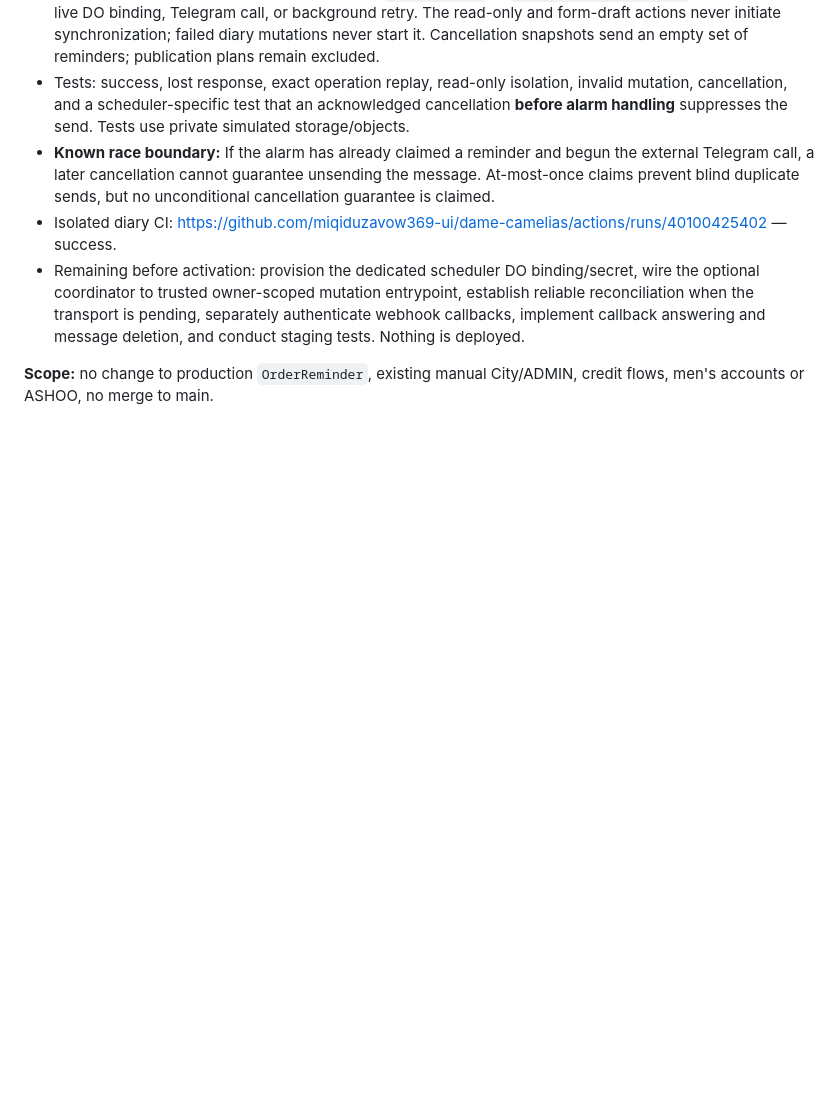
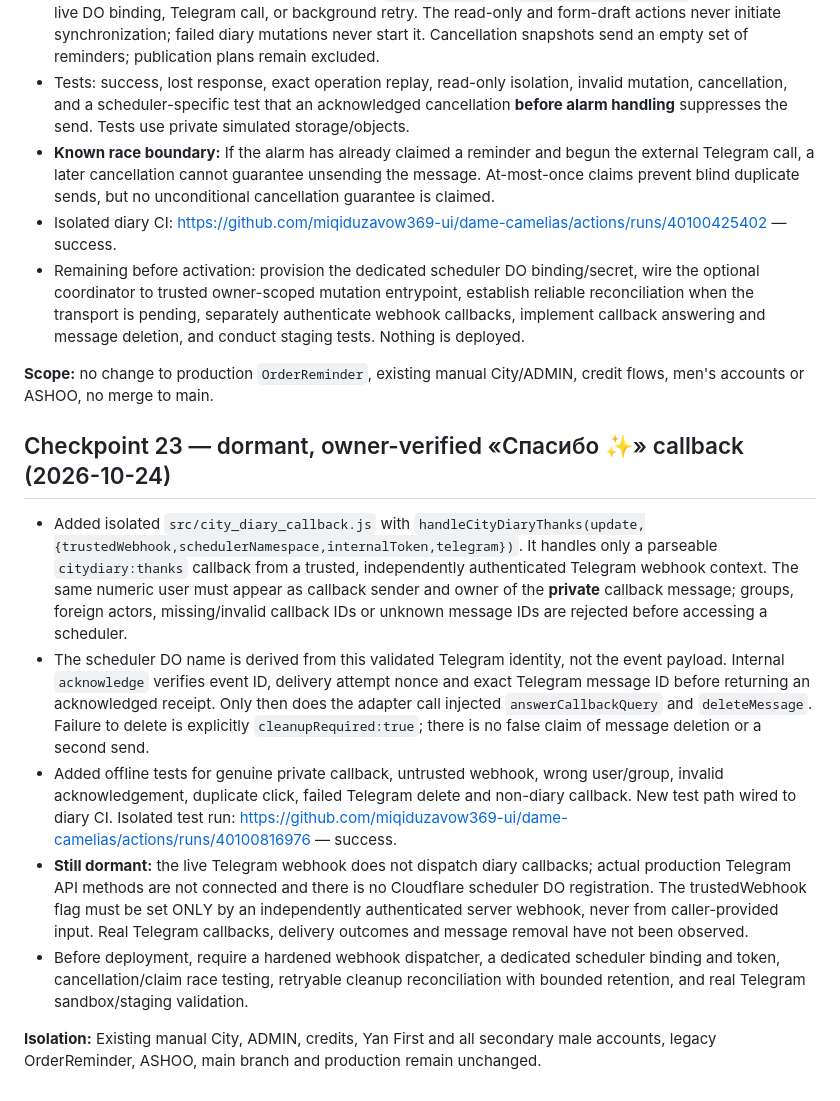
Before and after one commit to miqiduzavow369-ui/dame-camelias, a Markdown page: docs/CITY_DIARY_STAGE1.md, the part around the change. GitHub-like rendering; blank space fills up the shorter version.

Commit message:
docs(city diary): checkpoint 23 verified Thanks callback and cleanup safety

```diff
--- a/docs/CITY_DIARY_STAGE1.md
+++ b/docs/CITY_DIARY_STAGE1.md
@@ -300,3 +300,13 @@ The first newly added RPC draft-clear test detected a missing `storage.delete` m
 - Remaining before activation: provision the dedicated scheduler DO binding/secret, wire the optional coordinator to trusted owner-scoped mutation entrypoint, establish reliable reconciliation when the transport is pending, separately authenticate webhook callbacks, implement callback answering and message deletion, and conduct staging tests. Nothing is deployed.
 
 **Scope:** no change to production `OrderReminder`, existing manual City/ADMIN, credit flows, men's accounts or ASHOO, no merge to main.
+
+## Checkpoint 23 — dormant, owner-verified «Спасибо ✨» callback (2026-10-24)
+
+- Added isolated `src/city_diary_callback.js` with `handleCityDiaryThanks(update,{trustedWebhook,schedulerNamespace,internalToken,telegram})`. It handles only a parseable `citydiary:thanks` callback from a trusted, independently authenticated Telegram webhook context. The same numeric user must appear as callback sender and owner of the **private** callback message; groups, foreign actors, missing/invalid callback IDs or unknown message IDs are rejected before accessing a scheduler.
+- The scheduler DO name is derived from this validated Telegram identity, not the event payload. Internal `acknowledge` verifies event ID, delivery attempt nonce and exact Telegram message ID before returning an acknowledged receipt. Only then does the adapter call injected `answerCallbackQuery` and `deleteMessage`. Failure to delete is explicitly `cleanupRequired:true`; there is no false claim of message deletion or a second send.
+- Added offline tests for genuine private callback, untrusted webhook, wrong user/group, invalid acknowledgement, duplicate click, failed Telegram delete and non-diary callback. New test path wired to diary CI. Isolated test run: https://github.com/miqiduzavow369-ui/dame-camelias/actions/runs/40100816976 — success.
+- **Still dormant:** the live Telegram webhook does not dispatch diary callbacks; actual production Telegram API methods are not connected and there is no Cloudflare scheduler DO registration. The trustedWebhook flag must be set ONLY by an independently authenticated server webhook, never from caller-provided input. Real Telegram callbacks, delivery outcomes and message removal have not been observed.
+- Before deployment, require a hardened webhook dispatcher, a dedicated scheduler binding and token, cancellation/claim race testing, retryable cleanup reconciliation with bounded retention, and real Telegram sandbox/staging validation.
+
+**Isolation:** Existing manual City, ADMIN, credits, Yan First and all secondary male accounts, legacy OrderReminder, ASHOO, main branch and production remain unchanged.
```
